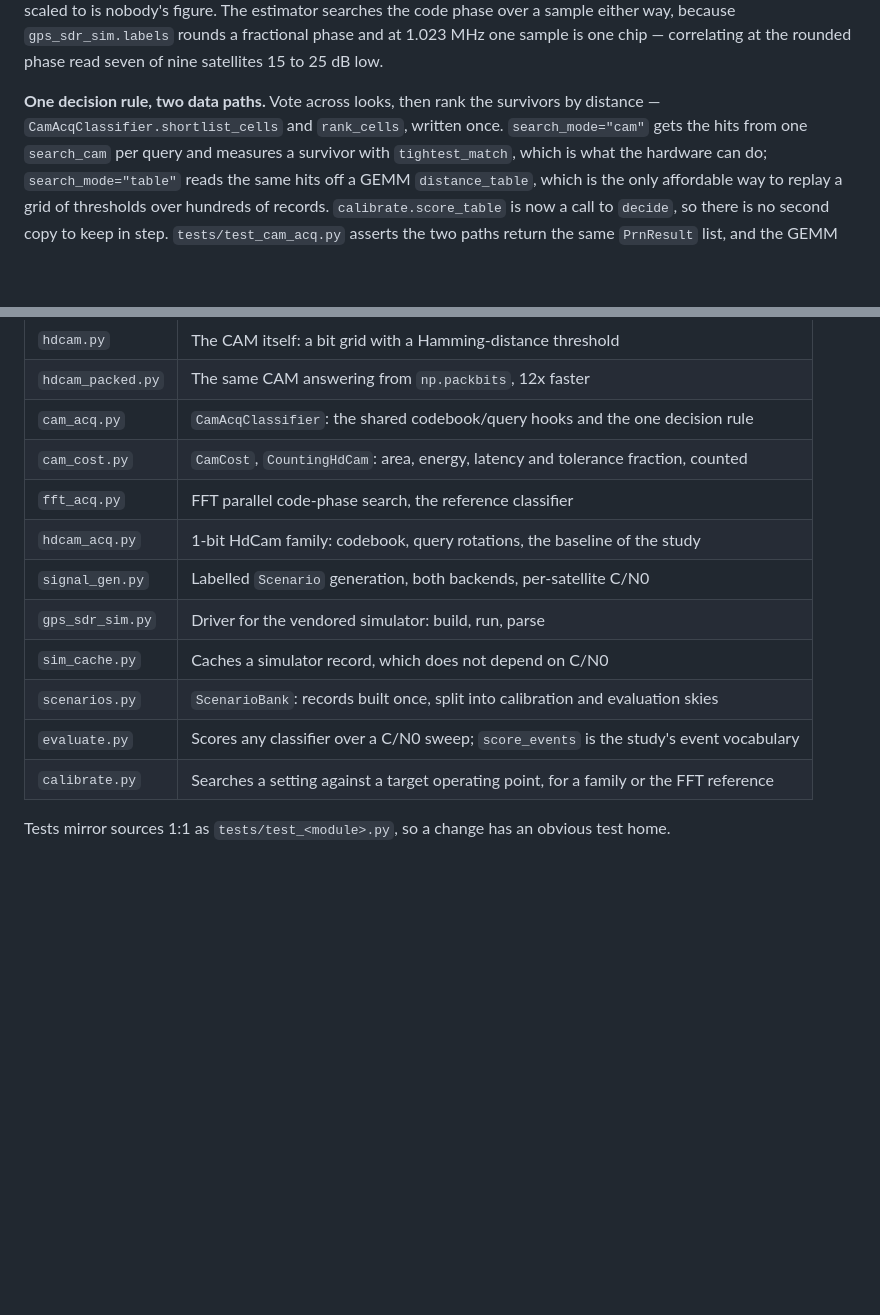
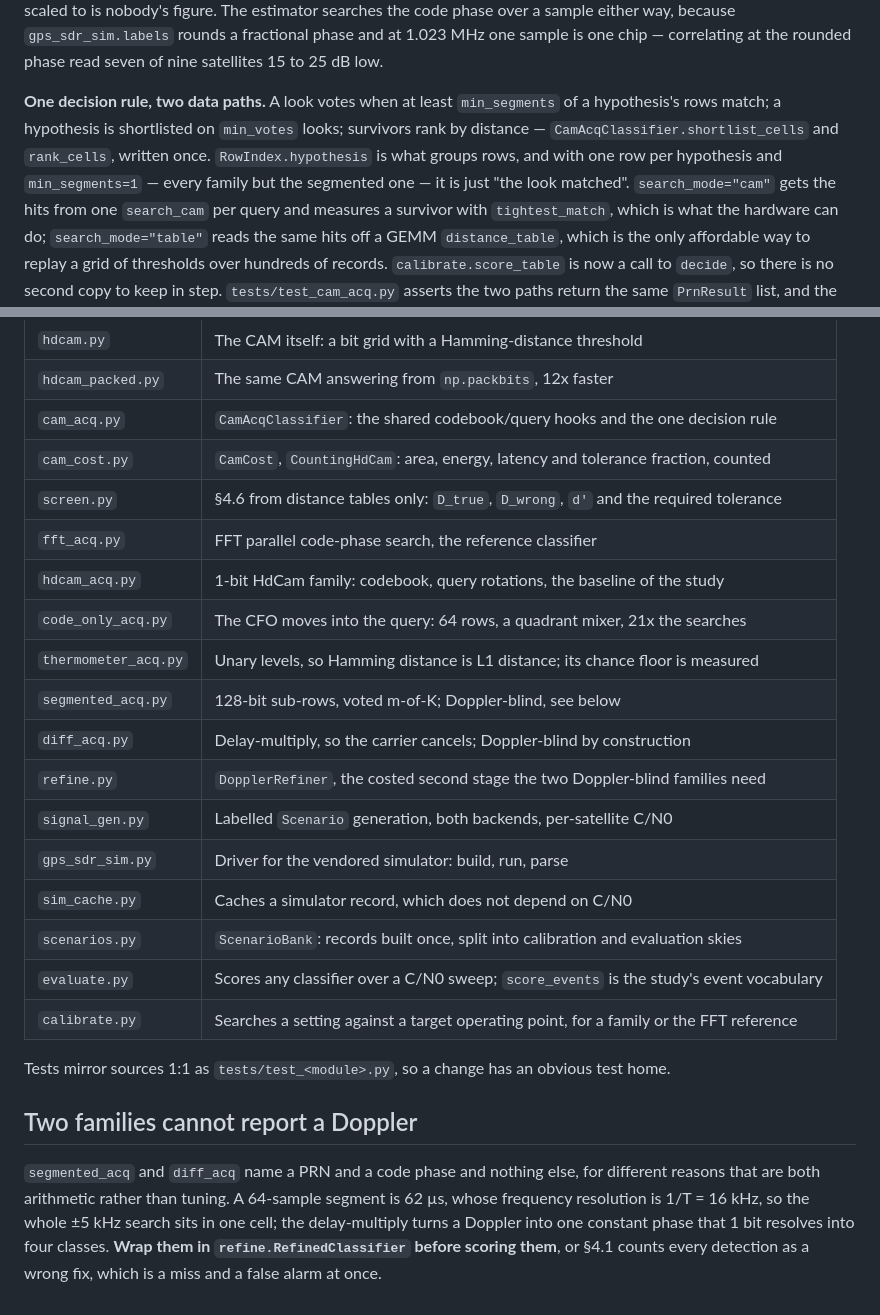
Before and after one commit to rechefe/hdcam-gps, a Markdown page: CLAUDE.md, 2 parts joined by grey strips. Drawn GitHub-style; blank space fills up the shorter version.

```diff
--- a/CLAUDE.md
+++ b/CLAUDE.md
@@ -83,8 +83,11 @@ sample either way, because `gps_sdr_sim.labels` rounds a fractional phase and at
 1.023 MHz one sample is one chip — correlating at the rounded phase read seven of nine
 satellites 15 to 25 dB low.
 
-**One decision rule, two data paths.** Vote across looks, then rank the survivors by
-distance — `CamAcqClassifier.shortlist_cells` and `rank_cells`, written once.
+**One decision rule, two data paths.** A look votes when at least `min_segments` of a
+hypothesis's rows match; a hypothesis is shortlisted on `min_votes` looks; survivors rank
+by distance — `CamAcqClassifier.shortlist_cells` and `rank_cells`, written once.
+`RowIndex.hypothesis` is what groups rows, and with one row per hypothesis and
+`min_segments=1` — every family but the segmented one — it is just "the look matched".
 `search_mode="cam"` gets the hits from one `search_cam` per query and measures a survivor
 with `tightest_match`, which is what the hardware can do; `search_mode="table"` reads the
 same hits off a GEMM `distance_table`, which is the only affordable way to replay a grid
@@ -103,8 +106,14 @@ for bit.
 | `hdcam_packed.py` | The same CAM answering from `np.packbits`, 12x faster |
 | `cam_acq.py` | `CamAcqClassifier`: the shared codebook/query hooks and the one decision rule |
 | `cam_cost.py` | `CamCost`, `CountingHdCam`: area, energy, latency and tolerance fraction, counted |
+| `screen.py` | §4.6 from distance tables only: `D_true`, `D_wrong`, `d'` and the required tolerance |
 | `fft_acq.py` | FFT parallel code-phase search, the reference classifier |
 | `hdcam_acq.py` | 1-bit HdCam family: codebook, query rotations, the baseline of the study |
+| `code_only_acq.py` | The CFO moves into the query: 64 rows, a quadrant mixer, 21x the searches |
+| `thermometer_acq.py` | Unary levels, so Hamming distance is L1 distance; its chance floor is measured |
+| `segmented_acq.py` | 128-bit sub-rows, voted m-of-K; Doppler-blind, see below |
+| `diff_acq.py` | Delay-multiply, so the carrier cancels; Doppler-blind by construction |
+| `refine.py` | `DopplerRefiner`, the costed second stage the two Doppler-blind families need |
 | `signal_gen.py` | Labelled `Scenario` generation, both backends, per-satellite C/N0 |
 | `gps_sdr_sim.py` | Driver for the vendored simulator: build, run, parse |
 | `sim_cache.py` | Caches a simulator record, which does not depend on C/N0 |
@@ -113,3 +122,12 @@ for bit.
 | `calibrate.py` | Searches a setting against a target operating point, for a family or the FFT reference |
 
 Tests mirror sources 1:1 as `tests/test_<module>.py`, so a change has an obvious test home.
+
+## Two families cannot report a Doppler
+
+`segmented_acq` and `diff_acq` name a PRN and a code phase and nothing else, for different
+reasons that are both arithmetic rather than tuning. A 64-sample segment is 62 µs, whose
+frequency resolution is 1/T = 16 kHz, so the whole ±5 kHz search sits in one cell; the
+delay-multiply turns a Doppler into one constant phase that 1 bit resolves into four
+classes. **Wrap them in `refine.RefinedClassifier` before scoring them**, or §4.1 counts
+every detection as a wrong fix, which is a miss and a false alarm at once.
```
Also changed, not shown: docs/CAM_FAMILY_STUDY.md (+22 -2 lines).
